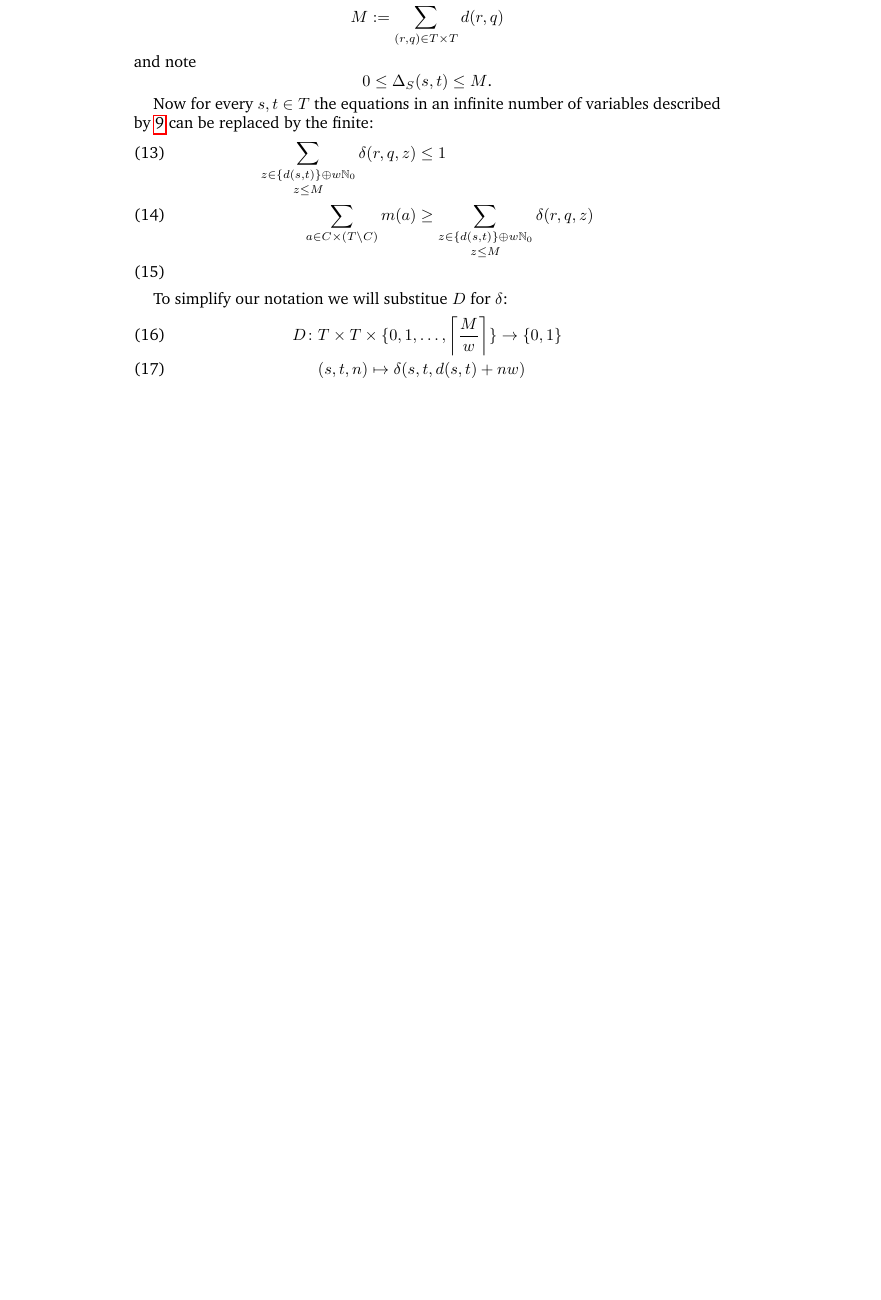
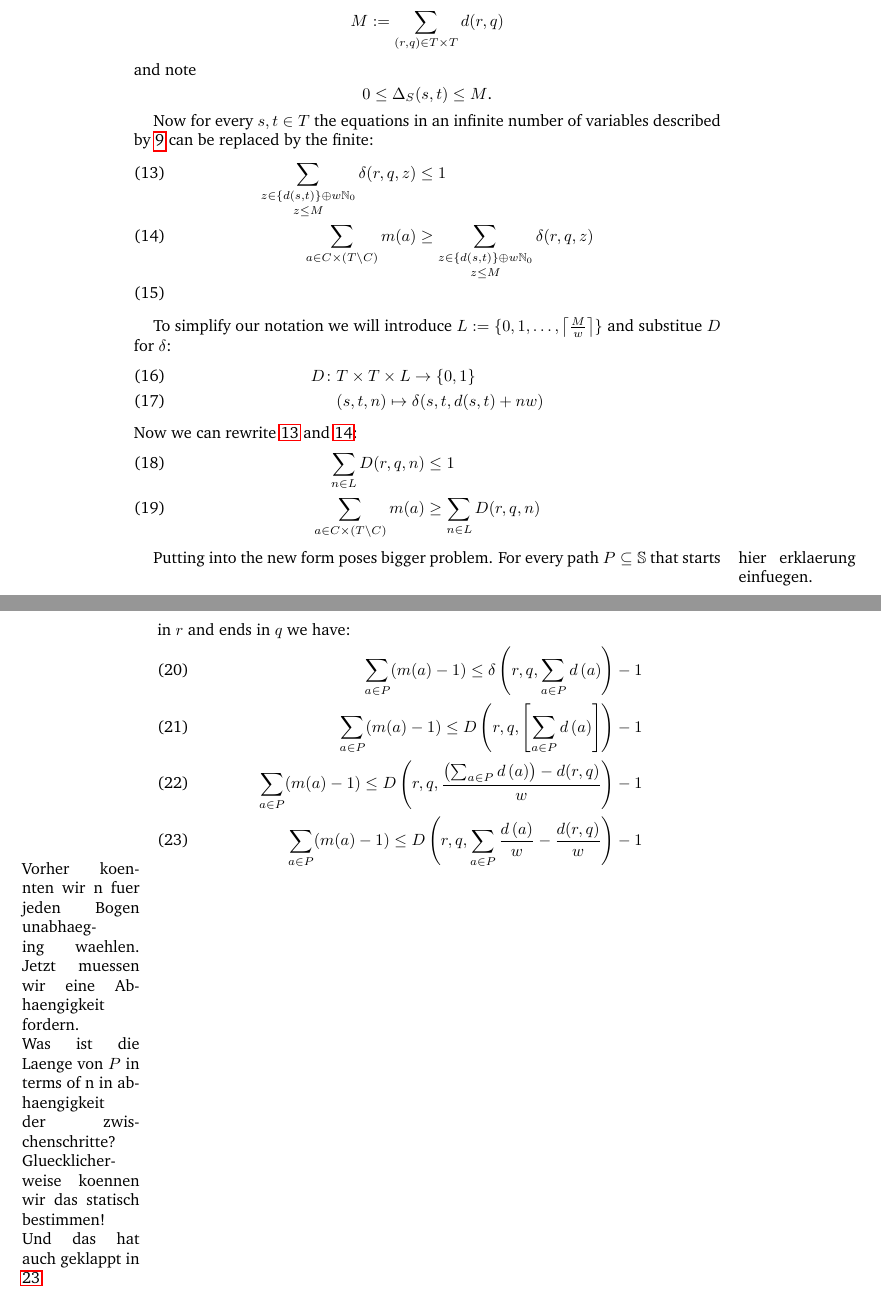
Before and after one commit to matthiasgoergens/Diplomarbeit, a LaTeX paper (homogen.tex): part of page 3 of 3 before the commit and two parts of pages 3 and 4 of 4 after it, the two joined at a grey line, cut so that both start at the same text, the shorter picture padded with empty space. Compiled offline with pdfLaTeX.

Commit message:
stand fuer hanno

```diff
--- a/homogen.tex
+++ b/homogen.tex
@@ -288,11 +292,38 @@ Now for every \(s,t \in T\) the equations in an infinite number of variables des
   \sum_{a \in C \times (T \setminus C)} m(a) & \geq \mathop{\sum_{z \in \left\{d (s,t)\right\} \oplus w \mathbb{N}_0}}_{z\leq M} \delta (r,q, z) \\
 \end{align}
 
-To simplify our notation we will substitue \(D\) for \(\delta\):
+To simplify our notation we will introduce \(L := \{0, 1, \dots,
+\left\lceil \frac{M}{w} \right\rceil \}\) and substitue \(D\) for
+\(\delta\):
 \begin{align}
-  D \colon & T \times T \times \{0, 1, \dots,  \left\lceil \frac{M}{w} \right\rceil \}  \to \{0,1\} \\
+  D \colon & T \times T \times L  \to \{0,1\} \\
           & (s,       t,        n)                              \mapsto \delta (s,t, d(s,t) + n w)
 %  D (s,t,n) :=
 \end{align}
+Now we can rewrite \ref{onlyOneFinite} and \ref{zwingRunterFinite}:
+\begin{align}
+  \label{onlyOneFiniteN}
+  \sum_{n \in L} D (r, q, n) & \leq 1 \\
+  \label{zwingRunterFiniteN}
+  \sum_{a \in C \times (T \setminus C)} m(a) & \geq \sum_{n \in L} D (r,q, n)
+\end{align}
+
+Putting \label{zwingHoch} into the new form poses bigger
+problem. \todo{hier erklaerung einfuegen.}  For every path \(P
+\subseteq \mathbb{S}\) that starts in \(r\) and ends in \(q\) we have:
+\begin{align}
+\sum_{a \in P} (m(a) - 1) \leq \delta \left(r,q, \sum_{a \in P} d \left(a\right)\right) - 1  \\
+\sum_{a \in P} (m(a) - 1) \leq D \left(r,q, \left[ \sum_{a \in P} d \left(a\right) \right] \right) - 1 \\
+\sum_{a \in P} (m(a) - 1) \leq D \left(r,q, \frac{\left(\sum_{a \in P} d \left(a\right)\right) -d(r,q)}{w}\right) - 1  \\
+\label{zwingHochFiniteN}
+\sum_{a \in P} (m(a) - 1) \leq D \left(r,q, \sum_{a \in P} \frac{ d \left(a\right)}{w} - \frac{d(r,q)}{w}\right) - 1
+\end{align}
+
+\todo{Vorher koennten wir n fuer jeden Bogen unabhaeging waehlen.  Jetzt
+  muessen wir eine Abhaengigkeit fordern.
+
+  Was ist die Laenge von \(P\) in terms of n in abhaengigkeit der
+  zwischenschritte?  Gluecklicherweise koennen wir das statisch
+  bestimmen!  Und das hat auch geklappt in \ref{zwingHochFiniteN}}
 
 \end{document}
```
Also changed, not shown: homogen.tex (12 more changed lines).
